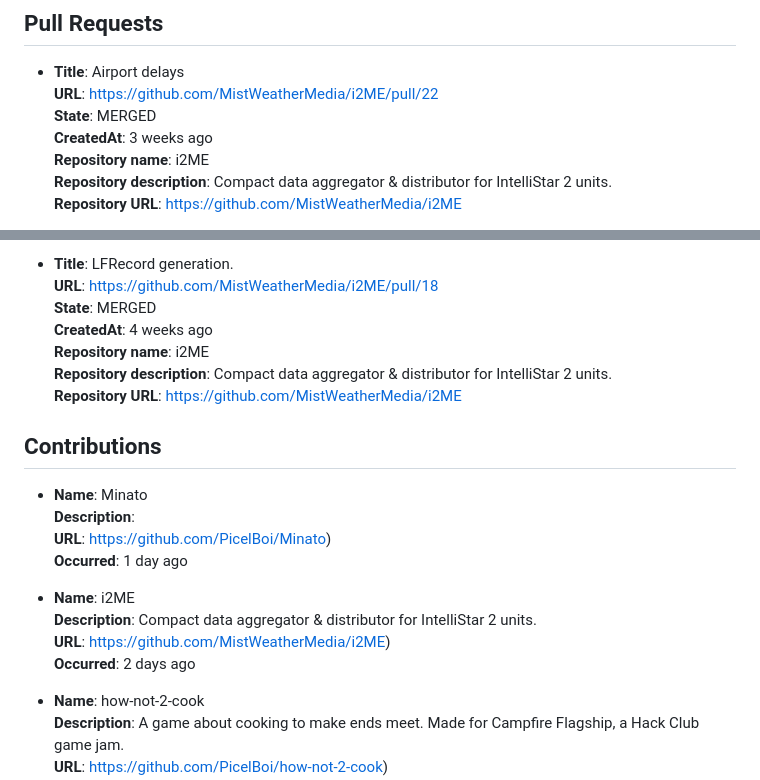
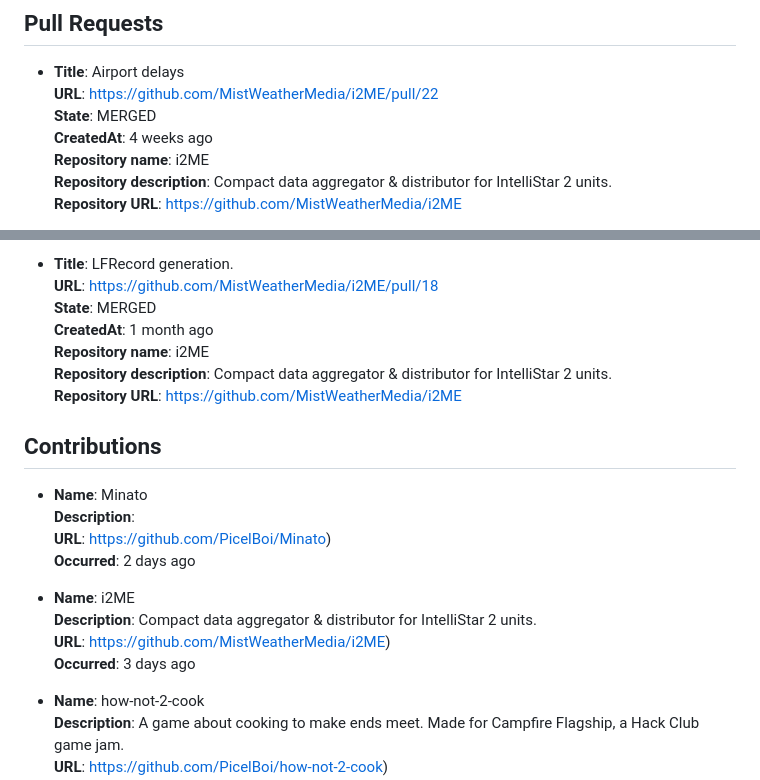
Before and after one commit to PicelBoi/PicelBoi, a Markdown page: README.md, 2 parts joined by grey strips. GitHub-like rendering.

Commit message:
New README, incoming!

```diff
--- a/README.md
+++ b/README.md
@@ -44,7 +44,7 @@ To learn more, check out my website, https://picelboi.xyz.
 - **Title**: Airport delays
   **URL**: https://github.com/MistWeatherMedia/i2ME/pull/22
   **State**: MERGED
-  **CreatedAt**: 3 weeks ago
+  **CreatedAt**: 4 weeks ago
   **Repository name**: i2ME
   **Repository description**: Compact data aggregator & distributor for IntelliStar 2 units.
   **Repository URL**: https://github.com/MistWeatherMedia/i2ME
@@ -76,7 +76,7 @@ To learn more, check out my website, https://picelboi.xyz.
 - **Title**: LFRecord generation.
   **URL**: https://github.com/MistWeatherMedia/i2ME/pull/18
   **State**: MERGED
-  **CreatedAt**: 4 weeks ago
+  **CreatedAt**: 1 month ago
   **Repository name**: i2ME
   **Repository description**: Compact data aggregator & distributor for IntelliStar 2 units.
   **Repository URL**: https://github.com/MistWeatherMedia/i2ME
@@ -87,12 +87,12 @@ To learn more, check out my website, https://picelboi.xyz.
 - **Name**: Minato
   **Description**:
   **URL**: https://github.com/PicelBoi/Minato)
-  **Occurred**: 1 day ago
+  **Occurred**: 2 days ago
 
 - **Name**: i2ME
   **Description**: Compact data aggregator & distributor for IntelliStar 2 units.
   **URL**: https://github.com/MistWeatherMedia/i2ME)
-  **Occurred**: 2 days ago
+  **Occurred**: 3 days ago
 
 - **Name**: how-not-2-cook
   **Description**: A game about cooking to make ends meet. Made for Campfire Flagship, a Hack Club game jam.
```
